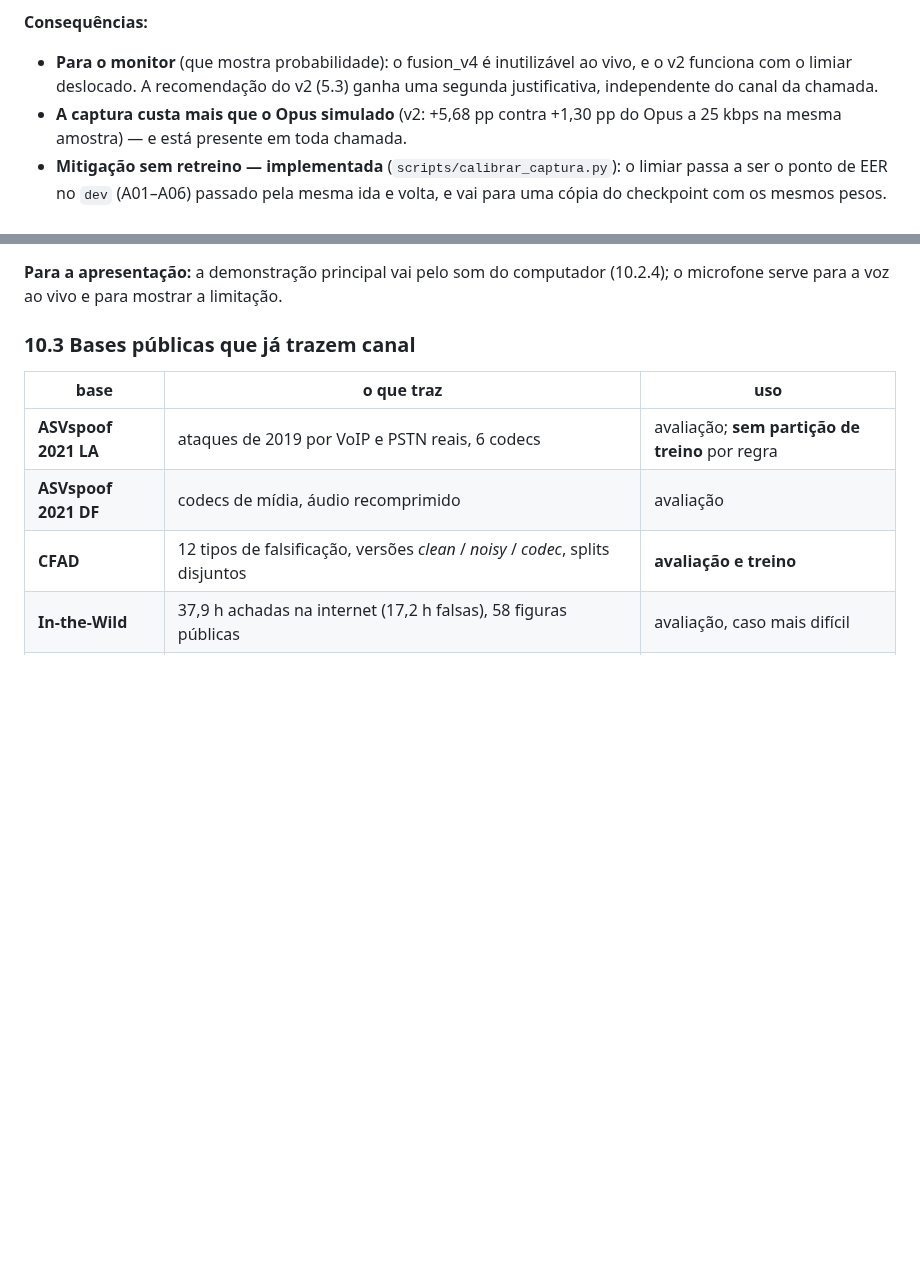
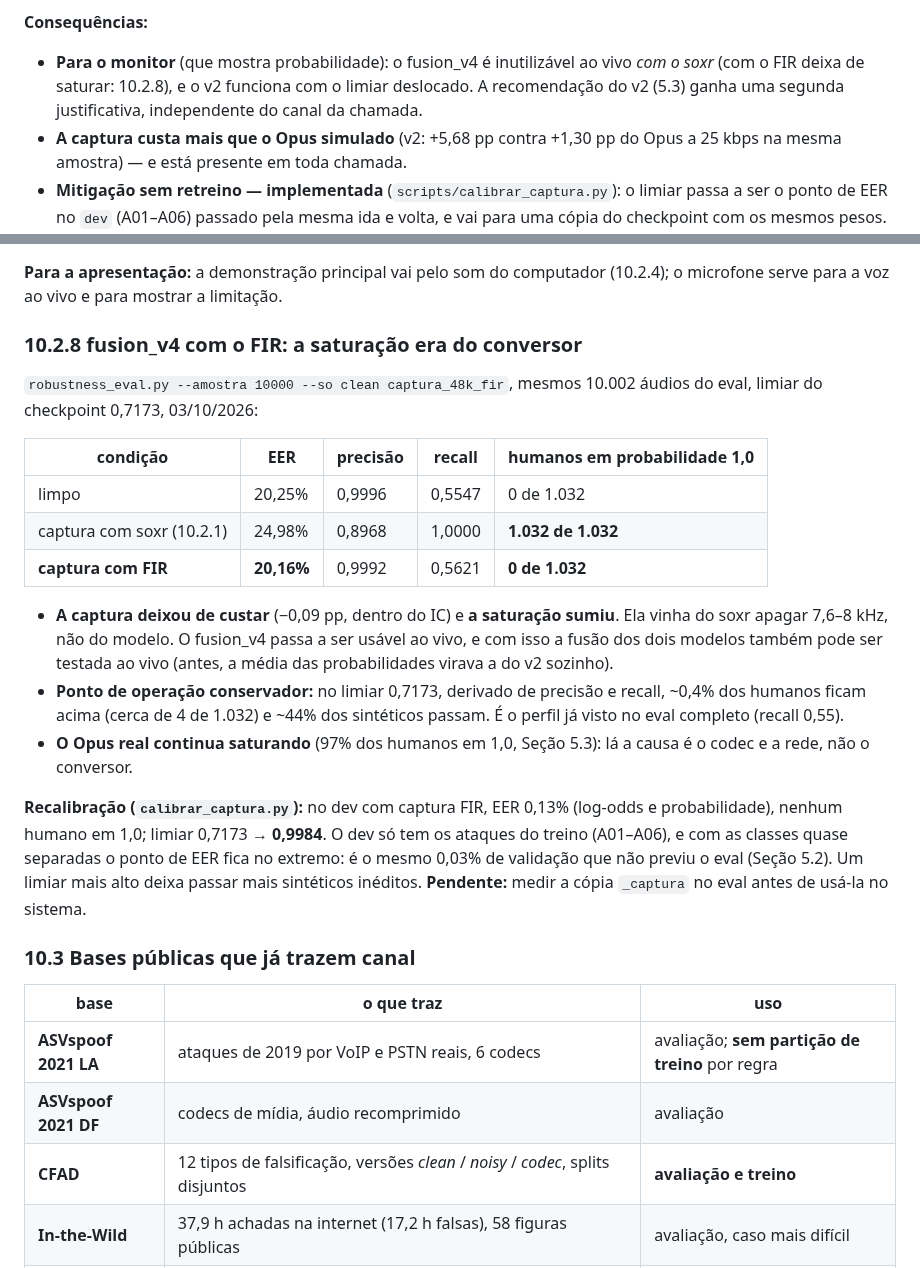
Before and after one commit to bert-0/DeepFakeAudioDetec, a Markdown page: ml/docs/RESUMO_TCC.md, 2 parts joined by grey strips. GitHub-like rendering; blank space fills up the shorter version.

Commit message:
Registra o fusion_v4 com o FIR: a saturacao na captura era do soxr
Captura FIR: EER 20,16% (limpo 20,25%), nenhum humano em probabilidade 1,0
(com o soxr eram 1.032 de 1.032). A copia _captura (limiar 0,9984, calibrada
num dev com EER 0,13%) fica pendente de medida no eval antes de ser usada.
RESUMO_TCC 10.2.8; TC2_REDACAO 5.5; CLAUDE.md.

Co-Authored-By: Claude Opus 5.5 <noreply@anthropic.com>
Claude-Session: https://claude.ai/code/session_01GmoLNPVA1pHGeSZCA6eceP

```diff
--- a/ml/docs/RESUMO_TCC.md
+++ b/ml/docs/RESUMO_TCC.md
@@ -1389,7 +1389,8 @@ porque é calculado pelos log-odds (correção da 5.3).
 **Consequências:**
 
 - **Para o monitor** (que mostra probabilidade): o fusion_v4 é inutilizável ao
-  vivo, e o v2 funciona com o limiar deslocado. A recomendação do v2 (5.3)
+  vivo *com o soxr* (com o FIR deixa de saturar: 10.2.8), e o v2 funciona com o
+  limiar deslocado. A recomendação do v2 (5.3)
   ganha uma segunda justificativa, independente do canal da chamada.
 - **A captura custa mais que o Opus simulado** (v2: +5,68 pp contra +1,30 pp
   do Opus a 25 kbps na mesma amostra) — e está presente em toda chamada.
@@ -1627,6 +1628,34 @@ Referência, mesmos arquivos pelo som do computador: reais 0,33, falsos 1,00.
 
 **Para a apresentação:** a demonstração principal vai pelo som do computador
 (10.2.4); o microfone serve para a voz ao vivo e para mostrar a limitação.
+
+### 10.2.8 fusion_v4 com o FIR: a saturação era do conversor
+
+`robustness_eval.py --amostra 10000 --so clean captura_48k_fir`, mesmos 10.002
+áudios do eval, limiar do checkpoint 0,7173, 03/10/2026:
+
+| condição | EER | precisão | recall | humanos em probabilidade 1,0 |
+|---|---|---|---|---|
+| limpo | 20,25% | 0,9996 | 0,5547 | 0 de 1.032 |
+| captura com soxr (10.2.1) | 24,98% | 0,8968 | 1,0000 | **1.032 de 1.032** |
+| **captura com FIR** | **20,16%** | 0,9992 | 0,5621 | **0 de 1.032** |
+
+- **A captura deixou de custar** (−0,09 pp, dentro do IC) e **a saturação
+  sumiu**. Ela vinha do soxr apagar 7,6–8 kHz, não do modelo. O fusion_v4 passa
+  a ser usável ao vivo, e com isso a fusão dos dois modelos também pode ser
+  testada ao vivo (antes, a média das probabilidades virava a do v2 sozinho).
+- **Ponto de operação conservador:** no limiar 0,7173, derivado de precisão e
+  recall, ~0,4% dos humanos ficam acima (cerca de 4 de 1.032) e ~44% dos
+  sintéticos passam. É o perfil já visto no eval completo (recall 0,55).
+- **O Opus real continua saturando** (97% dos humanos em 1,0, Seção 5.3): lá a
+  causa é o codec e a rede, não o conversor.
+
+**Recalibração (`calibrar_captura.py`):** no dev com captura FIR, EER 0,13%
+(log-odds e probabilidade), nenhum humano em 1,0; limiar 0,7173 → **0,9984**.
+O dev só tem os ataques do treino (A01–A06), e com as classes quase separadas
+o ponto de EER fica no extremo: é o mesmo 0,03% de validação que não previu o
+eval (Seção 5.2). Um limiar mais alto deixa passar mais sintéticos inéditos.
+**Pendente:** medir a cópia `_captura` no eval antes de usá-la no sistema.
 
 ### 10.3 Bases públicas que já trazem canal
 
```
Also changed, not shown: CLAUDE.md (+5 -2 lines), ml/docs/TC2_REDACAO.md (+4 -2 lines).
